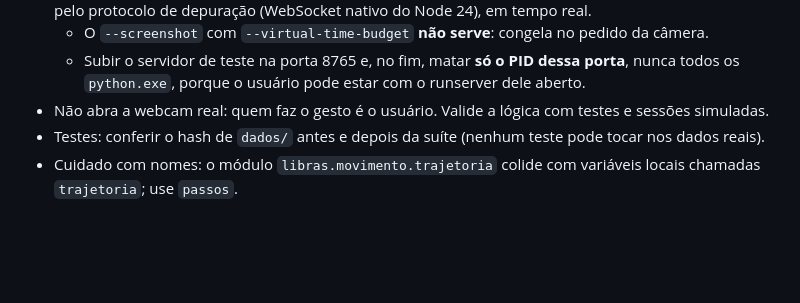
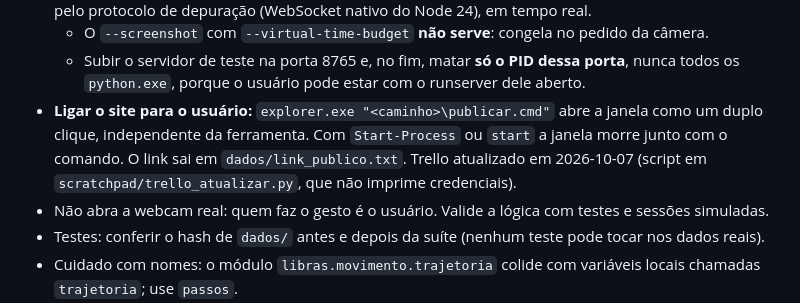
Before and after one commit to VqtorZ/LibrAI, a Markdown page: .claude/CONTEXTO.md, the part around the change. GitHub-like rendering; blank space fills up the shorter version.

Commit message:
docs: memória — como ligar o site para o usuário e Trello atualizado
Co-Authored-By: Claude Opus 5.5 <noreply@anthropic.com>

```diff
--- a/.claude/CONTEXTO.md
+++ b/.claude/CONTEXTO.md
@@ -455,6 +455,11 @@ for s in Sinal.objects.all().order_by('pk'):
   - Subir o servidor de teste na porta 8765 e, no fim, matar **só o PID
     dessa porta**, nunca todos os `python.exe`, porque o usuário pode estar
     com o runserver dele aberto.
+- **Ligar o site para o usuário:** `explorer.exe "<caminho>\publicar.cmd"`
+  abre a janela como um duplo clique, independente da ferramenta. Com
+  `Start-Process` ou `start` a janela morre junto com o comando. O link sai
+  em `dados/link_publico.txt`. Trello atualizado em 2026-10-07 (script em
+  `scratchpad/trello_atualizar.py`, que não imprime credenciais).
 - Não abra a webcam real: quem faz o gesto é o usuário. Valide a lógica com
   testes e sessões simuladas.
 - Testes: conferir o hash de `dados/` antes e depois da suíte (nenhum teste
```
